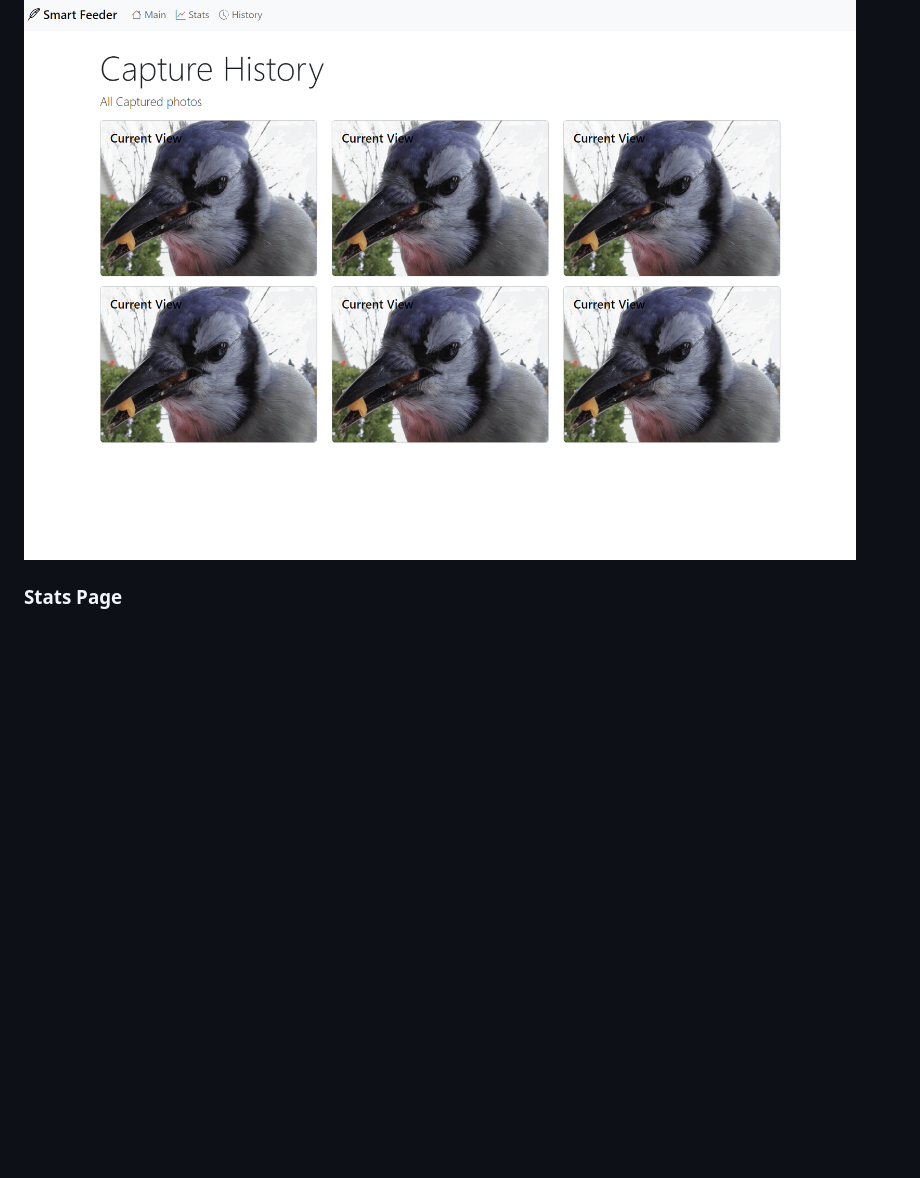
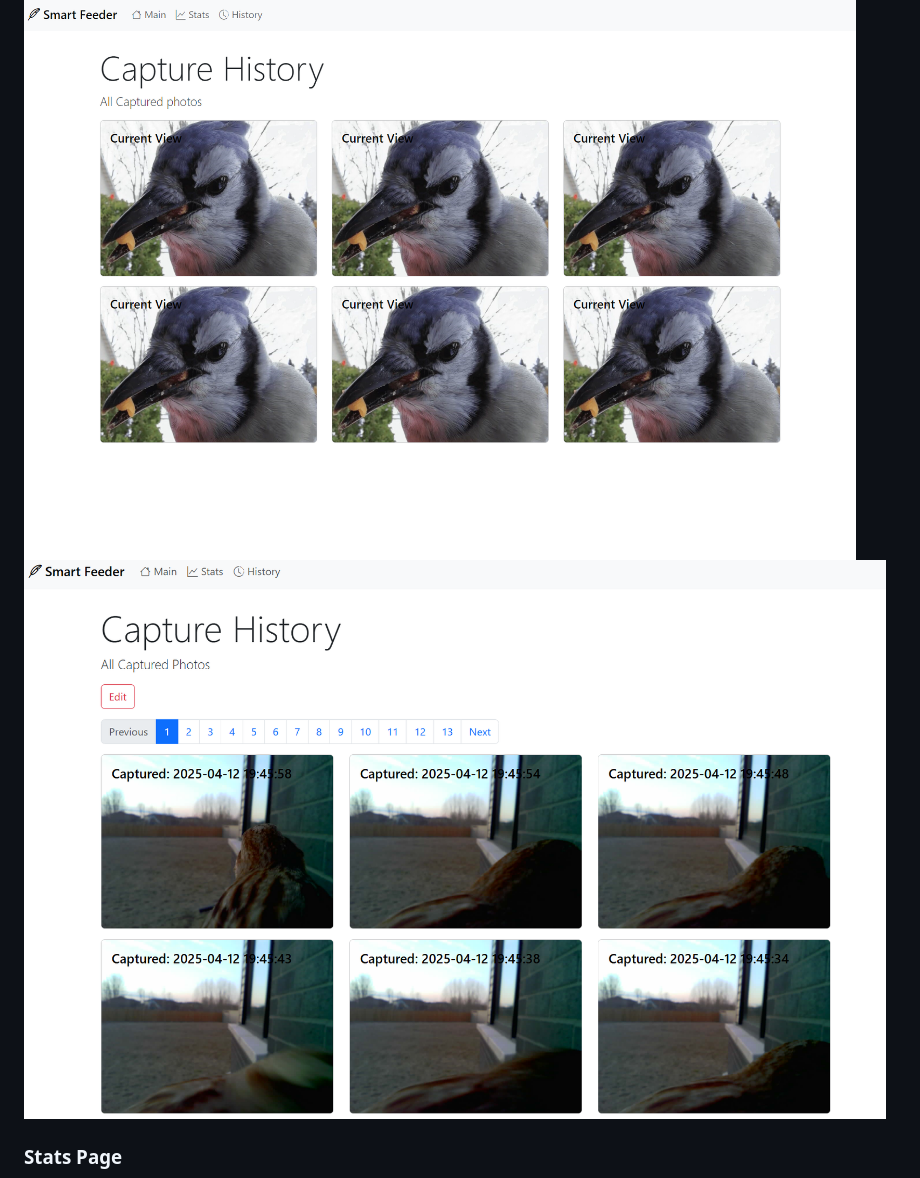
Before and after one commit to Samimnif/smart-bird-feeder, a Markdown page: README.md, the part around the change printed below. GitHub-like rendering; pictures changed too: zreadme/History.png (added); blank space fills up the shorter version.

```diff
--- a/README.md
+++ b/README.md
@@ -15,6 +15,7 @@ Here are some snapshots of the current webserver
 
 ### History Page
 ![History page](/zreadme/Screenshot%202024-10-20%20001619.png)
+![Demo History page](/zreadme/History.png)
 
 ### Stats Page
 ![stats page](/zreadme/stats-sc.png)
```
Also changed, not shown: other parts of README.md (+1 -0 lines), zreadme/stats.png (added), 5 other files.
